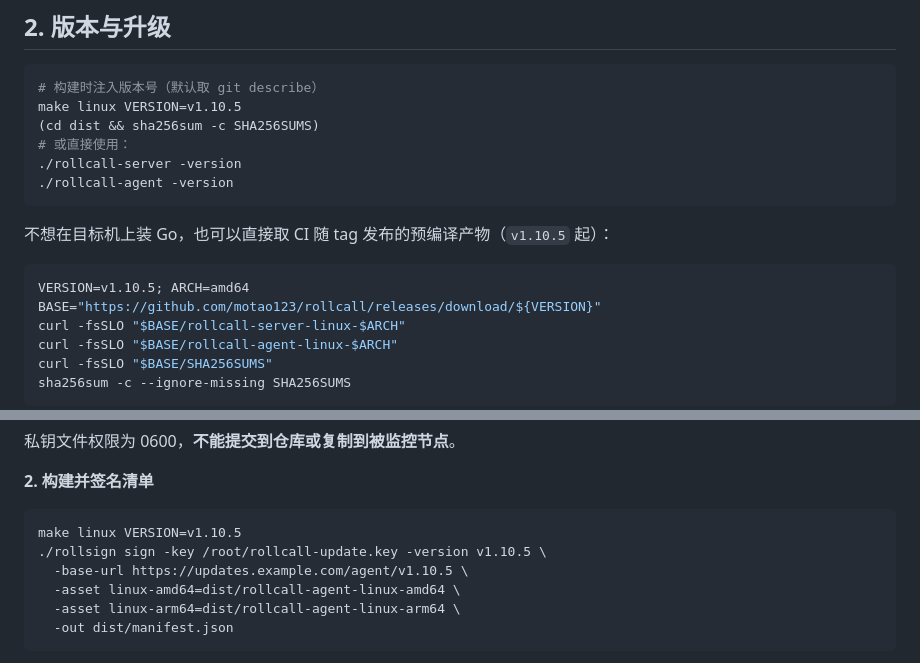
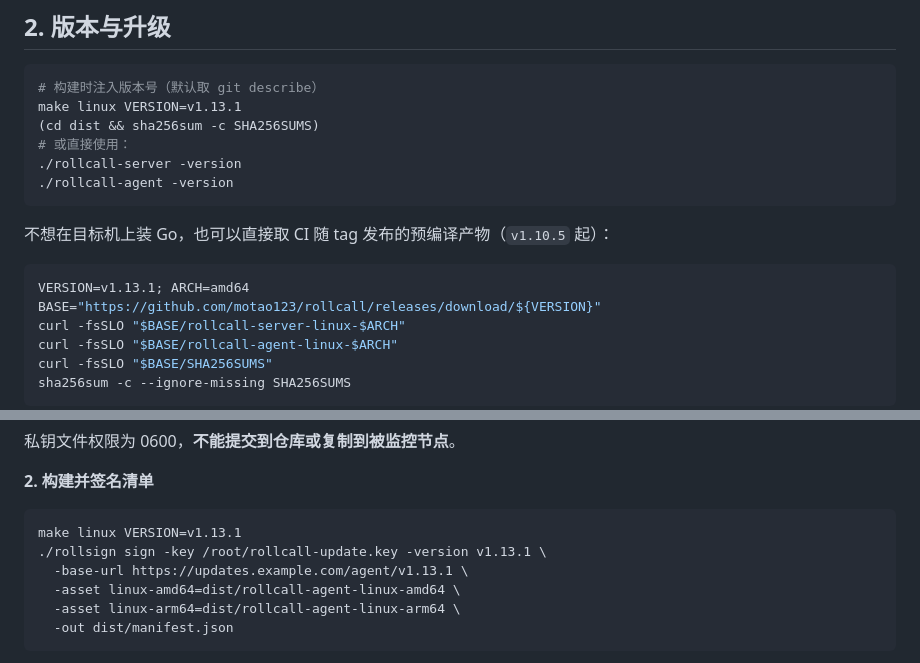
Before and after one commit to motao123/rollcall, a Markdown page: docs/operations.md, 2 parts joined by grey strips. Rendered like a GitHub page.

````diff
--- a/docs/operations.md
+++ b/docs/operations.md
@@ -44,7 +44,7 @@ journalctl -u rollcall-agent -n 100 --no-pager
 
 ```bash
 # 构建时注入版本号（默认取 git describe）
-make linux VERSION=v1.10.5
+make linux VERSION=v1.13.1
 (cd dist && sha256sum -c SHA256SUMS)
 # 或直接使用：
 ./rollcall-server -version
@@ -54,7 +54,7 @@ make linux VERSION=v1.10.5
 不想在目标机上装 Go，也可以直接取 CI 随 tag 发布的预编译产物（`v1.10.5` 起）：
 
 ```bash
-VERSION=v1.10.5; ARCH=amd64
+VERSION=v1.13.1; ARCH=amd64
 BASE="https://github.com/motao123/rollcall/releases/download/${VERSION}"
 curl -fsSLO "$BASE/rollcall-server-linux-$ARCH"
 curl -fsSLO "$BASE/rollcall-agent-linux-$ARCH"
@@ -202,9 +202,9 @@ make rollsign
 **2. 构建并签名清单**
 
 ```bash
-make linux VERSION=v1.10.5
-./rollsign sign -key /root/rollcall-update.key -version v1.10.5 \
-  -base-url https://updates.example.com/agent/v1.10.5 \
+make linux VERSION=v1.13.1
+./rollsign sign -key /root/rollcall-update.key -version v1.13.1 \
+  -base-url https://updates.example.com/agent/v1.13.1 \
   -asset linux-amd64=dist/rollcall-agent-linux-amd64 \
   -asset linux-arm64=dist/rollcall-agent-linux-arm64 \
   -out dist/manifest.json
````
Also changed, not shown: README.md (+6 -6 lines).
